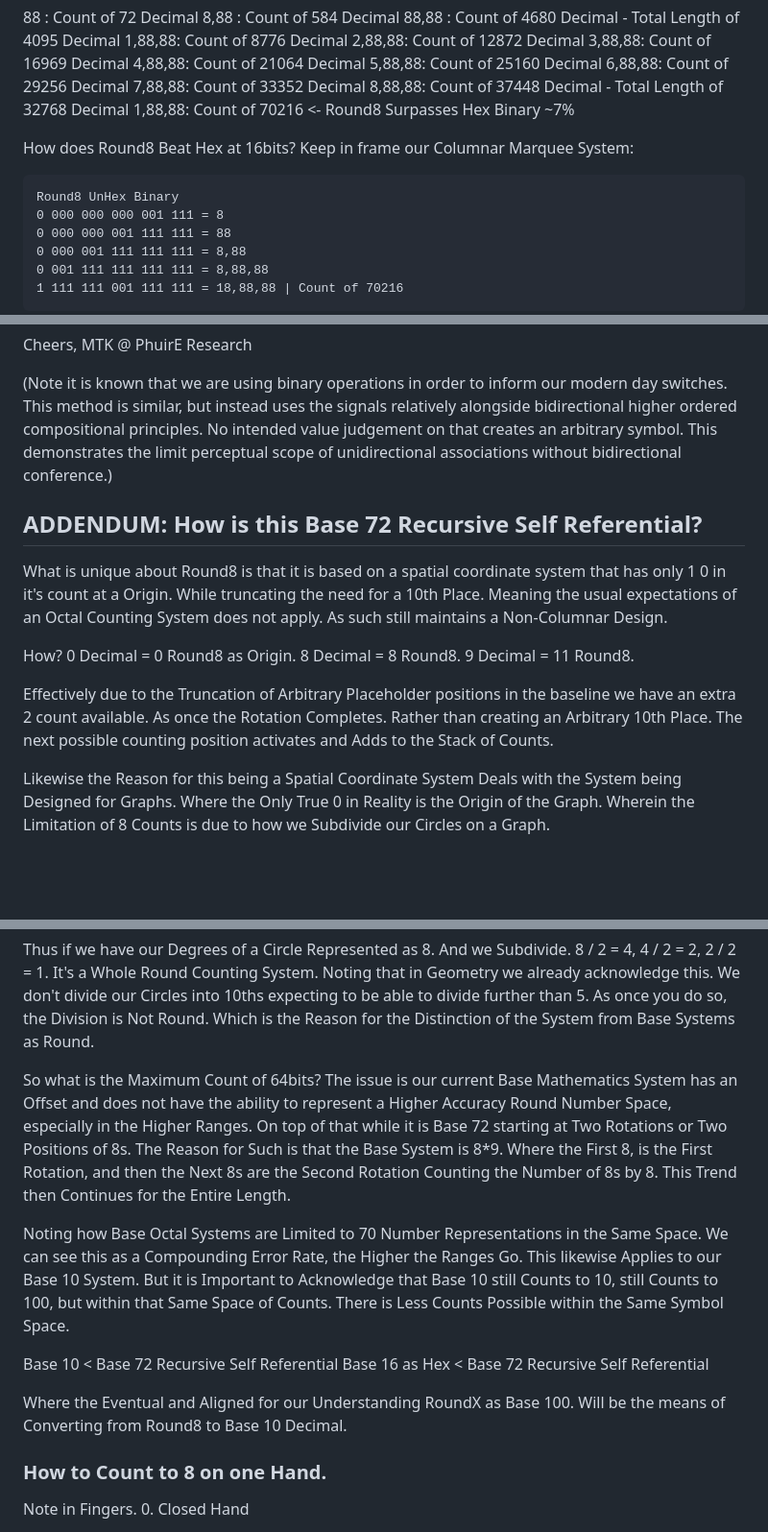
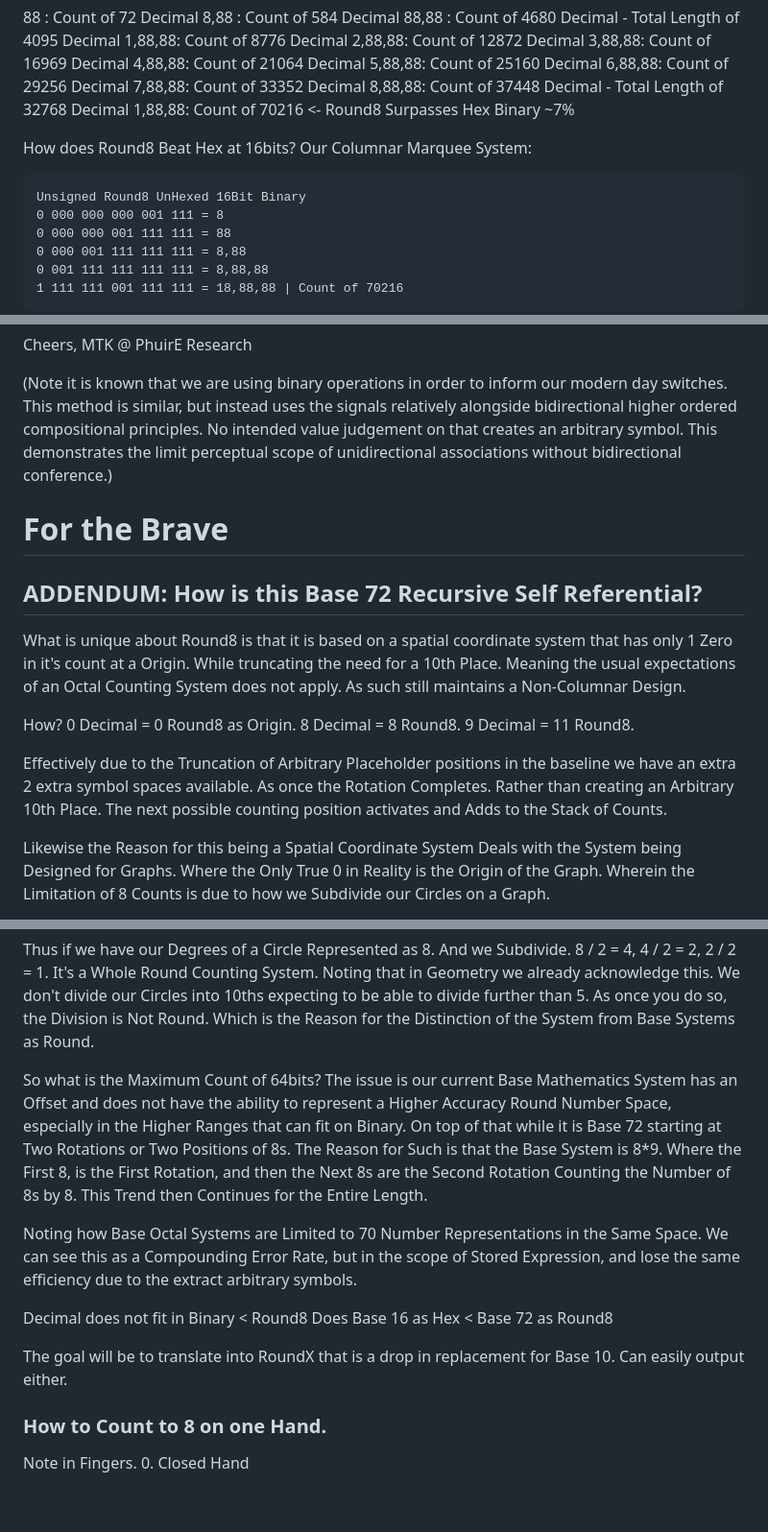
Before and after one commit to Phuire-Research/Round8, a Markdown page: UnHex Binary.md, 3 parts joined by grey strips. Shown at 96% size. GitHub-like rendering; blank space fills up the shorter version.

Commit message:
Refinement

````diff
--- a/UnHex Binary.md
+++ b/UnHex Binary.md
@@ -14,9 +14,9 @@
 1,88,88: Count of 70216 <- Round8 Surpasses Hex Binary ~7%
 
 How does Round8 Beat Hex at 16bits?
-Keep in frame our Columnar Marquee System:
+Our Columnar Marquee System:
 ```
-Round8 UnHex Binary
+Unsigned Round8 UnHexed 16Bit Binary
 0 000 000 000 001 111 = 8
 0 000 000 001 111 111 = 88
 0 000 001 111 111 111 = 8,88
@@ -44,15 +44,16 @@ MTK @ PhuirE Research
 
 (Note it is known that we are using binary operations in order to inform our modern day switches. This method is similar, but instead uses the signals relatively alongside bidirectional higher ordered compositional principles. No intended value judgement on that creates an arbitrary symbol. This demonstrates the limit perceptual scope of unidirectional associations without bidirectional conference.)
 
+# For the Brave
 ## ADDENDUM: How is this Base 72 Recursive Self Referential?
-What is unique about Round8 is that it is based on a spatial coordinate system that has only 1 0 in it's count at a Origin. While truncating the need for a 10th Place. Meaning the usual expectations of an Octal Counting System does not apply. As such still maintains a Non-Columnar Design.
+What is unique about Round8 is that it is based on a spatial coordinate system that has only 1 Zero in it's count at a Origin. While truncating the need for a 10th Place. Meaning the usual expectations of an Octal Counting System does not apply. As such still maintains a Non-Columnar Design.
 
 How?
 0 Decimal = 0 Round8 as Origin.
 8 Decimal = 8 Round8.
 9 Decimal = 11 Round8.
 
-Effectively due to the Truncation of Arbitrary Placeholder positions in the baseline we have an extra 2 count available. As once the Rotation Completes. Rather than creating an Arbitrary 10th Place. The next possible counting position activates and Adds to the Stack of Counts.
+Effectively due to the Truncation of Arbitrary Placeholder positions in the baseline we have an extra 2 extra symbol spaces available. As once the Rotation Completes. Rather than creating an Arbitrary 10th Place. The next possible counting position activates and Adds to the Stack of Counts.
 
 Likewise the Reason for this being a Spatial Coordinate System Deals with the System being Designed for Graphs. Where the Only True 0 in Reality is the Origin of the Graph. Wherein the Limitation of 8 Counts is due to how we Subdivide our Circles on a Graph.
 
@@ -66,14 +67,14 @@ This is where the Bidirectional Advent of this Counting System Comes In. We Stan
 
 Thus if we have our Degrees of a Circle Represented as 8. And we Subdivide. 8 / 2 = 4, 4 / 2 = 2, 2 / 2 = 1. It's a Whole Round Counting System. Noting that in Geometry we already acknowledge this. We don't divide our Circles into 10ths expecting to be able to divide further than 5. As once you do so, the Division is Not Round. Which is the Reason for the Distinction of the System from Base Systems as Round.
 
-So what is the Maximum Count of 64bits? The issue is our current Base Mathematics System has an Offset and does not have the ability to represent a Higher Accuracy Round Number Space, especially in the Higher Ranges. On top of that while it is Base 72 starting at Two Rotations or Two Positions of 8s. The Reason for Such is that the Base System is 8*9. Where the First 8, is the First Rotation, and then the Next 8s are the Second Rotation Counting the Number of 8s by 8. This Trend then Continues for the Entire Length.
+So what is the Maximum Count of 64bits? The issue is our current Base Mathematics System has an Offset and does not have the ability to represent a Higher Accuracy Round Number Space, especially in the Higher Ranges that can fit on Binary. On top of that while it is Base 72 starting at Two Rotations or Two Positions of 8s. The Reason for Such is that the Base System is 8*9. Where the First 8, is the First Rotation, and then the Next 8s are the Second Rotation Counting the Number of 8s by 8. This Trend then Continues for the Entire Length.
 
-Noting how Base Octal Systems are Limited to 70 Number Representations in the Same Space. We can see this as a Compounding Error Rate, the Higher the Ranges Go. This likewise Applies to our Base 10 System. But it is Important to Acknowledge that Base 10 still Counts to 10, still Counts to 100, but within that Same Space of Counts. There is Less Counts Possible within the Same Symbol Space.
+Noting how Base Octal Systems are Limited to 70 Number Representations in the Same Space. We can see this as a Compounding Error Rate, but in the scope of Stored Expression, and lose the same efficiency due to the extract arbitrary symbols.
 
-Base 10 < Base 72 Recursive Self Referential
-Base 16 as Hex < Base 72 Recursive Self Referential
+Decimal does not fit in Binary < Round8 Does
+Base 16 as Hex < Base 72 as Round8
 
-Where the Eventual and Aligned for our Understanding RoundX as Base 100. Will be the means of Converting from Round8 to Base 10 Decimal.
+The goal will be to translate into RoundX that is a drop in replacement for Base 10. Can easily output either.
 
 ### How to Count to 8 on one Hand.
 Note in Fingers.
````
